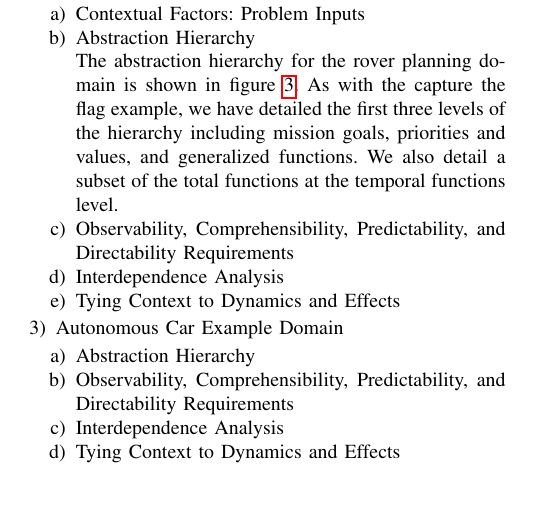
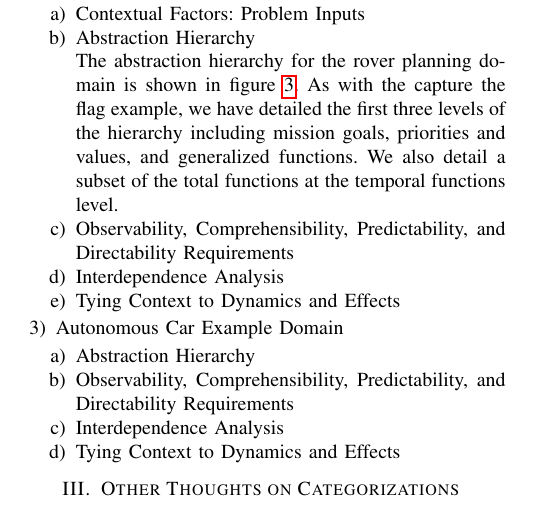
Before and after one commit to CogRob/thri_taxonomy_paper, a LaTeX paper (lindsay_addition.tex): part of page 4 of 4, cut so that both start at the same text. Compiled offline with pdfLaTeX.

Commit message:
Updates from Overleaf

```diff
--- a/lindsay_addition.tex
+++ b/lindsay_addition.tex
@@ -304,6 +304,9 @@ In the following section we detail three examples in which we apply our analysis
 
 \end{enumerate}
 
+
+\section{Other Thoughts on Categorizations}
+
 \printbibliography
 
 
```
